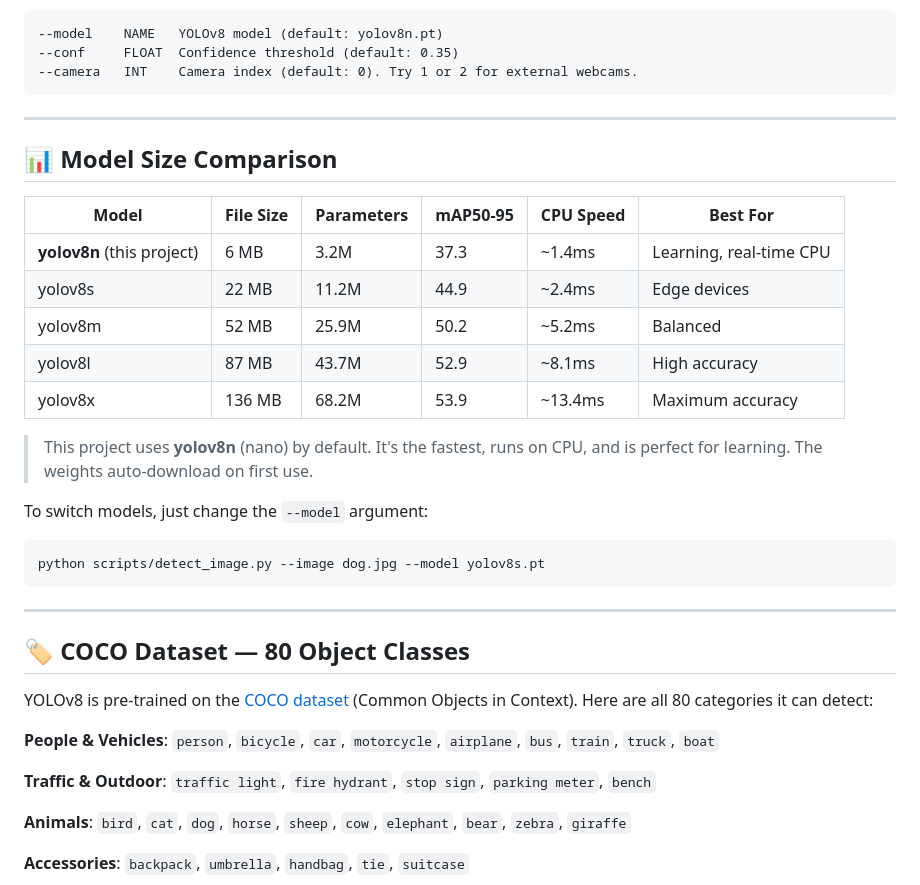
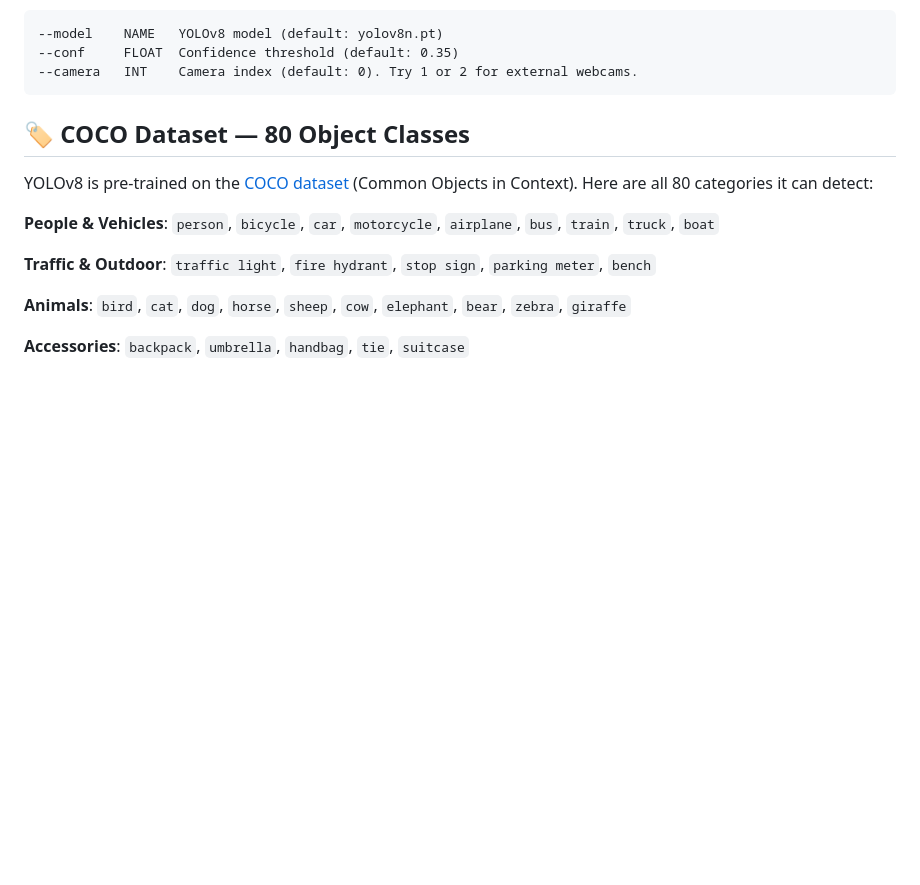
Before and after one commit to poornaprajays/YOLOv8, a Markdown page: README.md, the part around the change. Drawn GitHub-style; blank space fills up the shorter version.

````diff
--- a/README.md
+++ b/README.md
@@ -215,26 +215,7 @@ python scripts/detect_webcam.py
 --camera   INT    Camera index (default: 0). Try 1 or 2 for external webcams.
 ```
 
----
 
-## 📊 Model Size Comparison
-
-| Model | File Size | Parameters | mAP50-95 | CPU Speed | Best For |
-|---|---|---|---|---|---|
-| **yolov8n** (this project) | 6 MB | 3.2M | 37.3 | ~1.4ms | Learning, real-time CPU |
-| yolov8s | 22 MB | 11.2M | 44.9 | ~2.4ms | Edge devices |
-| yolov8m | 52 MB | 25.9M | 50.2 | ~5.2ms | Balanced |
-| yolov8l | 87 MB | 43.7M | 52.9 | ~8.1ms | High accuracy |
-| yolov8x | 136 MB | 68.2M | 53.9 | ~13.4ms | Maximum accuracy |
-
-> This project uses **yolov8n** (nano) by default. It's the fastest, runs on CPU, and is perfect for learning. The weights auto-download on first use.
-
-To switch models, just change the `--model` argument:
-```bash
-python scripts/detect_image.py --image dog.jpg --model yolov8s.pt
-```
-
----
 
 ## 🏷️ COCO Dataset — 80 Object Classes
 
````
